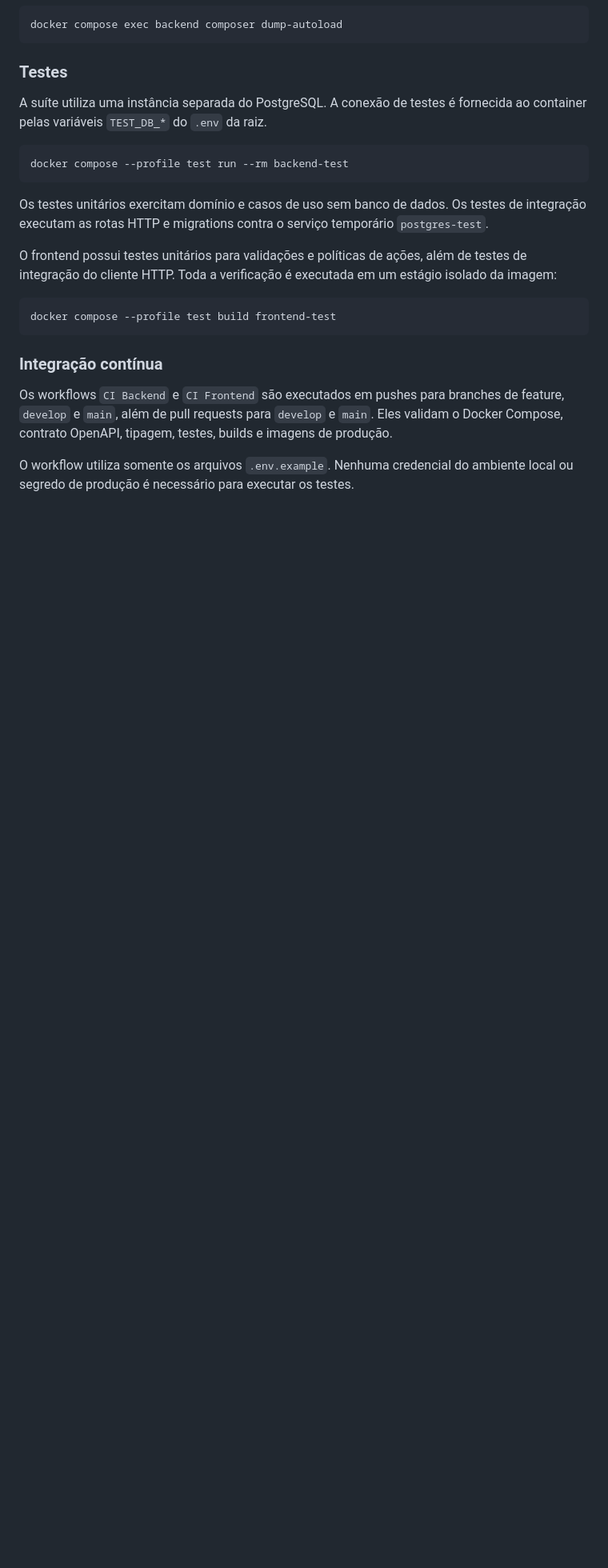
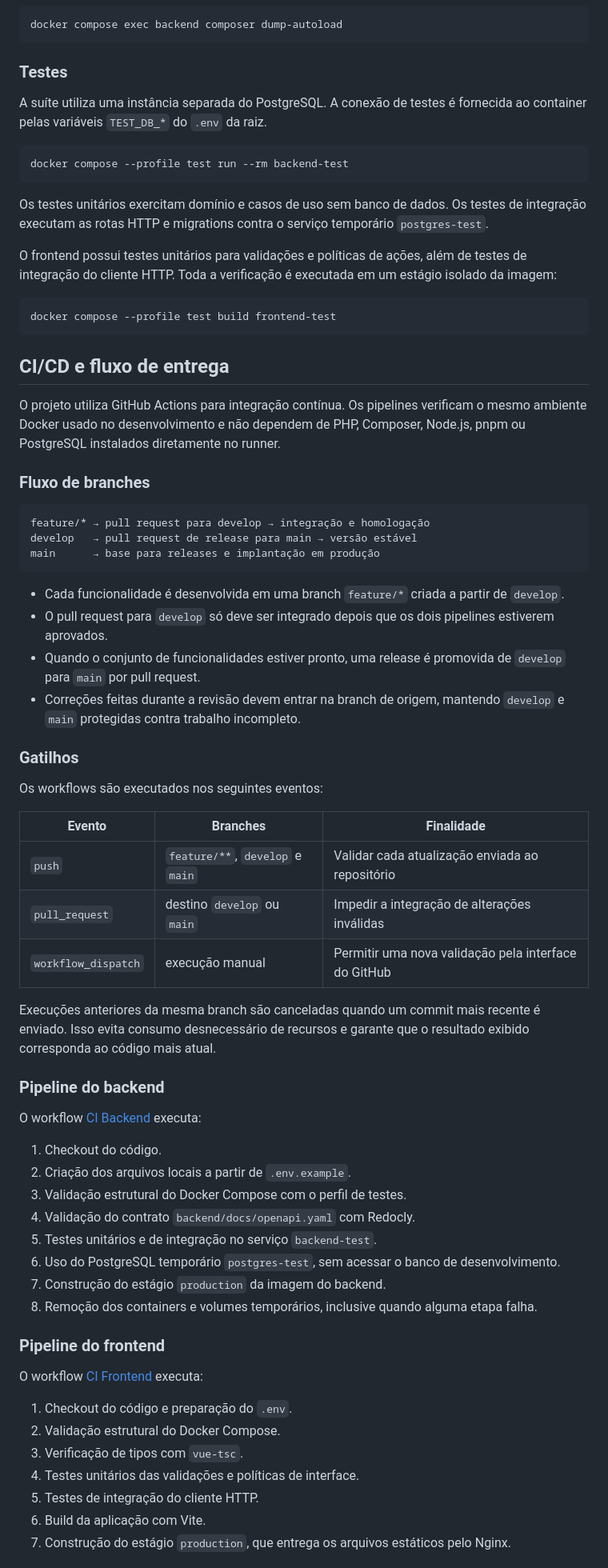
Before and after one commit to saiz0/Sistema-de-Gerenciamento-de-Produtos, a Markdown page: README.md, the part around one of its changes. Shown at 80% size. GitHub-like rendering; blank space fills up the shorter version.

Commit message:
docs: detalha fluxo de CI e entrega

````diff
--- a/README.md
+++ b/README.md
@@ -129,8 +129,57 @@ O frontend possui testes unitários para validações e políticas de ações, a
 docker compose --profile test build frontend-test
 ```
 
-### Integração contínua
+## CI/CD e fluxo de entrega
 
-Os workflows `CI Backend` e `CI Frontend` são executados em pushes para branches de feature, `develop` e `main`, além de pull requests para `develop` e `main`. Eles validam o Docker Compose, contrato OpenAPI, tipagem, testes, builds e imagens de produção.
+O projeto utiliza GitHub Actions para integração contínua. Os pipelines verificam o mesmo ambiente Docker usado no desenvolvimento e não dependem de PHP, Composer, Node.js, pnpm ou PostgreSQL instalados diretamente no runner.
 
-O workflow utiliza somente os arquivos `.env.example`. Nenhuma credencial do ambiente local ou segredo de produção é necessário para executar os testes.
+### Fluxo de branches
+
+```text
+feature/* → pull request para develop → integração e homologação
+develop   → pull request de release para main → versão estável
+main      → base para releases e implantação em produção
+```
+
+- Cada funcionalidade é desenvolvida em uma branch `feature/*` criada a partir de `develop`.
+- O pull request para `develop` só deve ser integrado depois que os dois pipelines estiverem aprovados.
+- Quando o conjunto de funcionalidades estiver pronto, uma release é promovida de `develop` para `main` por pull request.
+- Correções feitas durante a revisão devem entrar na branch de origem, mantendo `develop` e `main` protegidas contra trabalho incompleto.
+
+### Gatilhos
+
+Os workflows são executados nos seguintes eventos:
+
+| Evento | Branches | Finalidade |
+|---|---|---|
+| `push` | `feature/**`, `develop` e `main` | Validar cada atualização enviada ao repositório |
+| `pull_request` | destino `develop` ou `main` | Impedir a integração de alterações inválidas |
+| `workflow_dispatch` | execução manual | Permitir uma nova validação pela interface do GitHub |
+
+Execuções anteriores da mesma branch são canceladas quando um commit mais recente é enviado. Isso evita consumo desnecessário de recursos e garante que o resultado exibido corresponda ao código mais atual.
+
+### Pipeline do backend
+
+O workflow [CI Backend](.github/workflows/backend-ci.yml) executa:
+
+1. Checkout do código.
+2. Criação dos arquivos locais a partir de `.env.example`.
+3. Validação estrutural do Docker Compose com o perfil de testes.
+4. Validação do contrato `backend/docs/openapi.yaml` com Redocly.
+5. Testes unitários e de integração no serviço `backend-test`.
+6. Uso do PostgreSQL temporário `postgres-test`, sem acessar o banco de desenvolvimento.
+7. Construção do estágio `production` da imagem do backend.
+8. Remoção dos containers e volumes temporários, inclusive quando alguma etapa falha.
+
+### Pipeline do frontend
+
+O workflow [CI Frontend](.github/workflows/frontend-ci.yml) executa:
+
+1. Checkout do código e preparação do `.env`.
+2. Validação estrutural do Docker Compose.
+3. Verificação de tipos com `vue-tsc`.
+4. Testes unitários das validações e políticas de interface.
+5. Testes de integração do cliente HTTP.
+6. Build da aplicação com Vite.
+7. Construção do estágio `production`, que entrega os arquivos estáticos pelo Nginx.
+
````
Also changed, not shown: other parts of README.md (+35 -0 lines).
